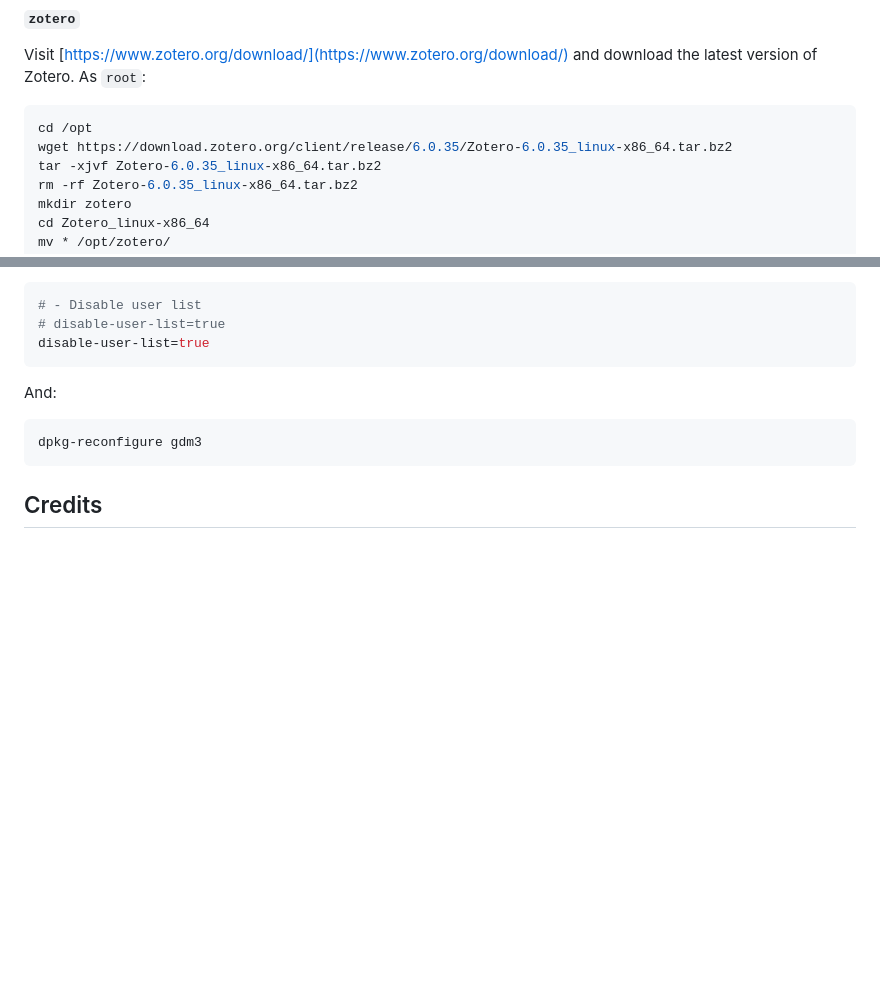
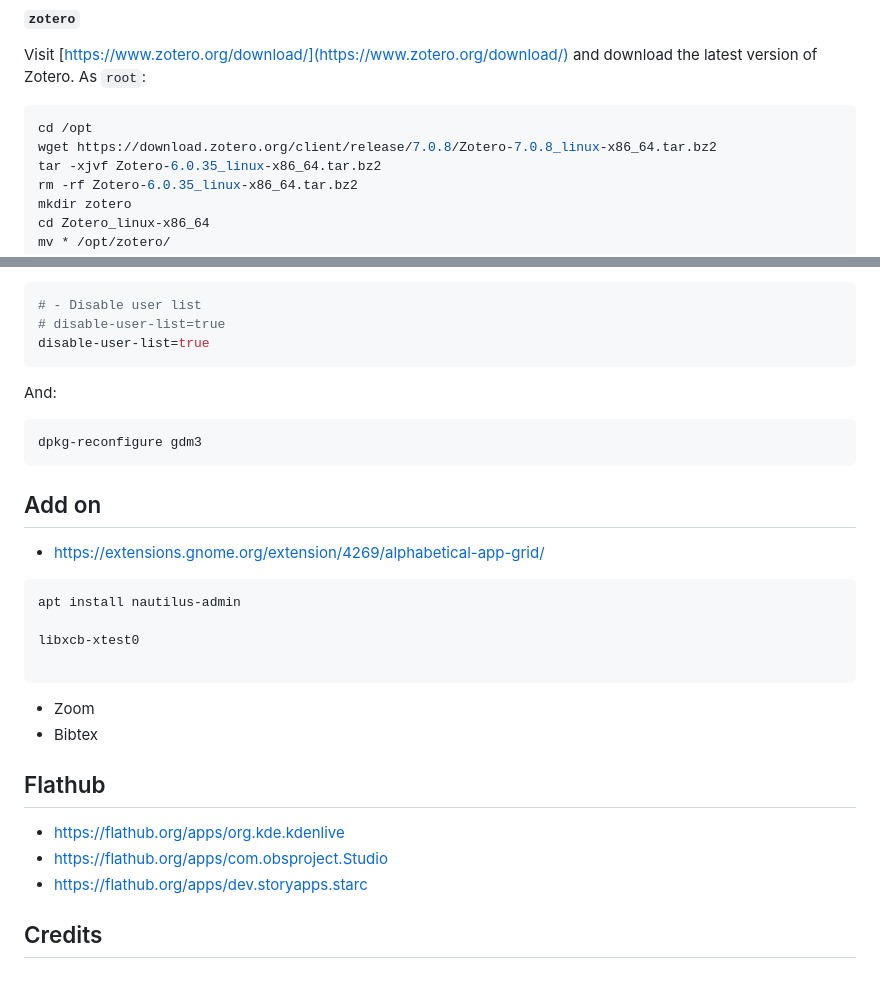
Before and after one commit to nashrullahalifauzi/debian-workstation, a Markdown page: README.md, 2 parts joined by grey strips. GitHub-like rendering; blank space fills up the shorter version.

Commit message:
reinstall

````diff
--- a/README.md
+++ b/README.md
@@ -527,7 +527,7 @@ Visit [https://www.zotero.org/download/](https://www.zotero.org/download/) and d
 
 ```bash
 cd /opt
-wget https://download.zotero.org/client/release/6.0.35/Zotero-6.0.35_linux-x86_64.tar.bz2
+wget https://download.zotero.org/client/release/7.0.8/Zotero-7.0.8_linux-x86_64.tar.bz2
 tar -xjvf Zotero-6.0.35_linux-x86_64.tar.bz2
 rm -rf Zotero-6.0.35_linux-x86_64.tar.bz2
 mkdir zotero
@@ -619,4 +619,25 @@ And:
 dpkg-reconfigure gdm3
 ```
 
+## Add on
+
+- https://extensions.gnome.org/extension/4269/alphabetical-app-grid/
+
+```bash
+apt install nautilus-admin
+
+libxcb-xtest0
+
+```
+
+- Zoom
+- Bibtex
+
+
+## Flathub
+
+- https://flathub.org/apps/org.kde.kdenlive
+- https://flathub.org/apps/com.obsproject.Studio
+- https://flathub.org/apps/dev.storyapps.starc
+
 ## Credits
````
